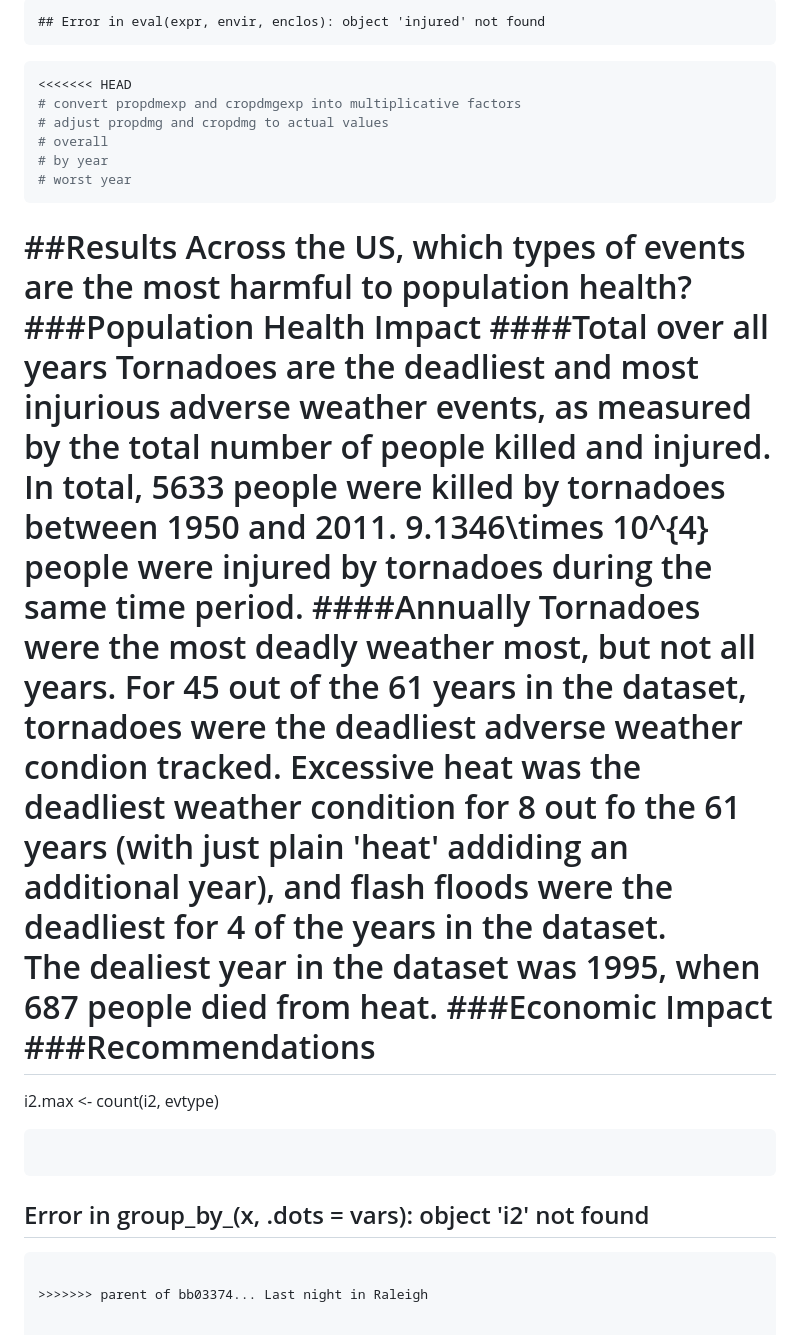
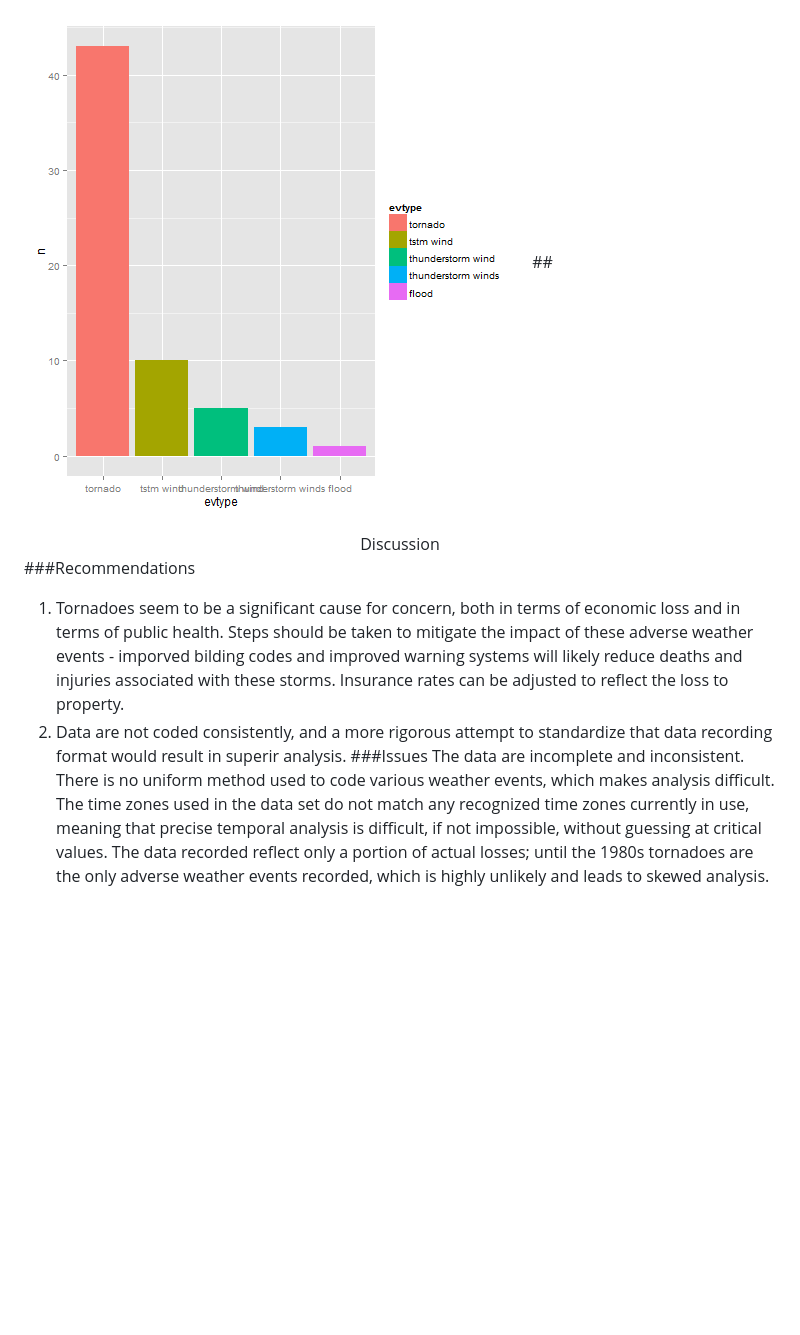
Before and after one commit to phunktacular/noaastormdata, a Markdown page: storm_data.md, the part around the change printed below. GitHub-like rendering; pictures changed too: figure/morecharts-1.png (added); blank space fills up the shorter version.

````diff
--- a/storm_data.md
+++ b/storm_data.md
@@ -150,33 +190,9 @@ i2 <- injured[, .SD[which.max(V1)], by=year]
 ```
 
-```
-## Error in eval(expr, envir, enclos): object 'injured' not found
-```
-
-```r
-<<<<<<< HEAD
-# convert propdmexp and cropdmgexp into multiplicative factors
-# adjust propdmg and cropdmg to actual values
-# overall
-# by year
-# worst year
-```
-##Results
-Across the US, which types of events are the most harmful to population health?
-###Population Health Impact
-####Total over all years
-Tornadoes are the deadliest and most injurious adverse weather events, as measured by the total number of people killed and injured. In total, 5633 people were killed by tornadoes between 1950 and 2011. 9.1346\times 10^{4} people were injured by tornadoes during the same time period.
-####Annually
-Tornadoes were the most deadly weather most, but not all years. For 45 out of the 61 years in the dataset, tornadoes were the deadliest adverse weather condion tracked. Excessive heat was the deadliest weather condition for 8 out fo the 61 years (with just plain 'heat' addiding an additional year), and flash floods were the deadliest for 4 of the years in the dataset.
-The dealiest year in the dataset was 1995, when 687 people died from heat.
-###Economic Impact
+![plot of chunk morecharts](figure/morecharts-1.png)
+##<center>Discussion</center>
 ###Recommendations
-=======
-i2.max <- count(i2, evtype)
-```
-
-```
-## Error in group_by_(x, .dots = vars): object 'i2' not found
-```
-
->>>>>>> parent of bb03374... Last night in Raleigh
+1. Tornadoes seem to be a significant cause for concern, both in terms of economic loss and in terms of public health. Steps should be taken to mitigate the impact of these adverse weather events - imporved bilding codes and improved warning systems will likely reduce deaths and injuries associated with these storms. Insurance rates can be adjusted to reflect the loss to property.
+2. Data are not coded consistently, and a more rigorous attempt to standardize that data recording format would result in superir analysis.
+###Issues
+The data are incomplete and inconsistent. There is no uniform method used to code various weather events, which makes analysis difficult. The time zones used in the data set do not match any recognized time zones currently in use, meaning that precise temporal analysis is difficult, if not impossible, without guessing at critical values. The data recorded reflect only a portion of actual losses; until the 1980s tornadoes are the only adverse weather events recorded, which is highly unlikely and leads to skewed analysis.
````
Also changed, not shown: other parts of storm_data.md (+106 -66 lines), figure/healthgraph-1.png (added), figure/healthgraph-2.png (added), 5 other files.
